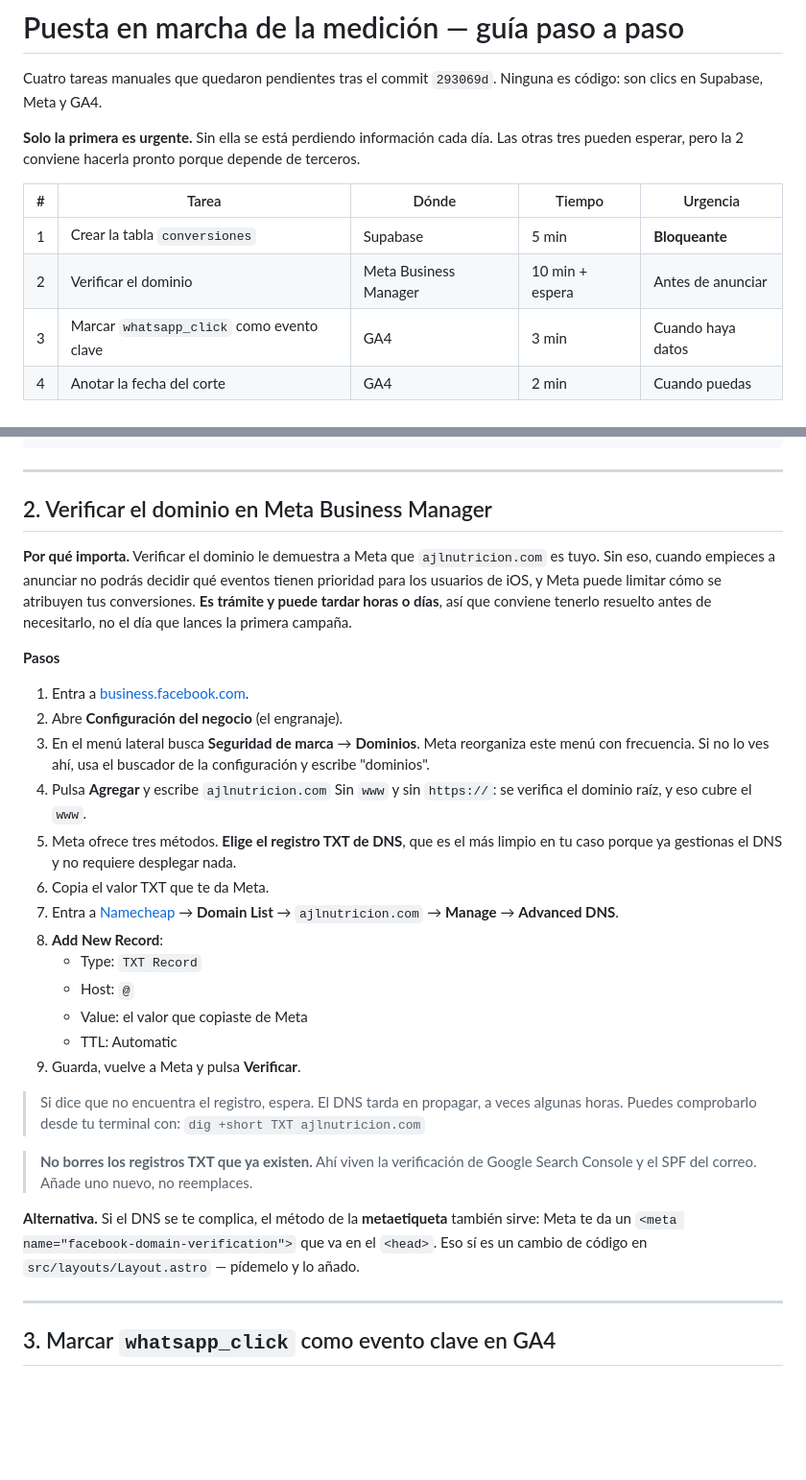
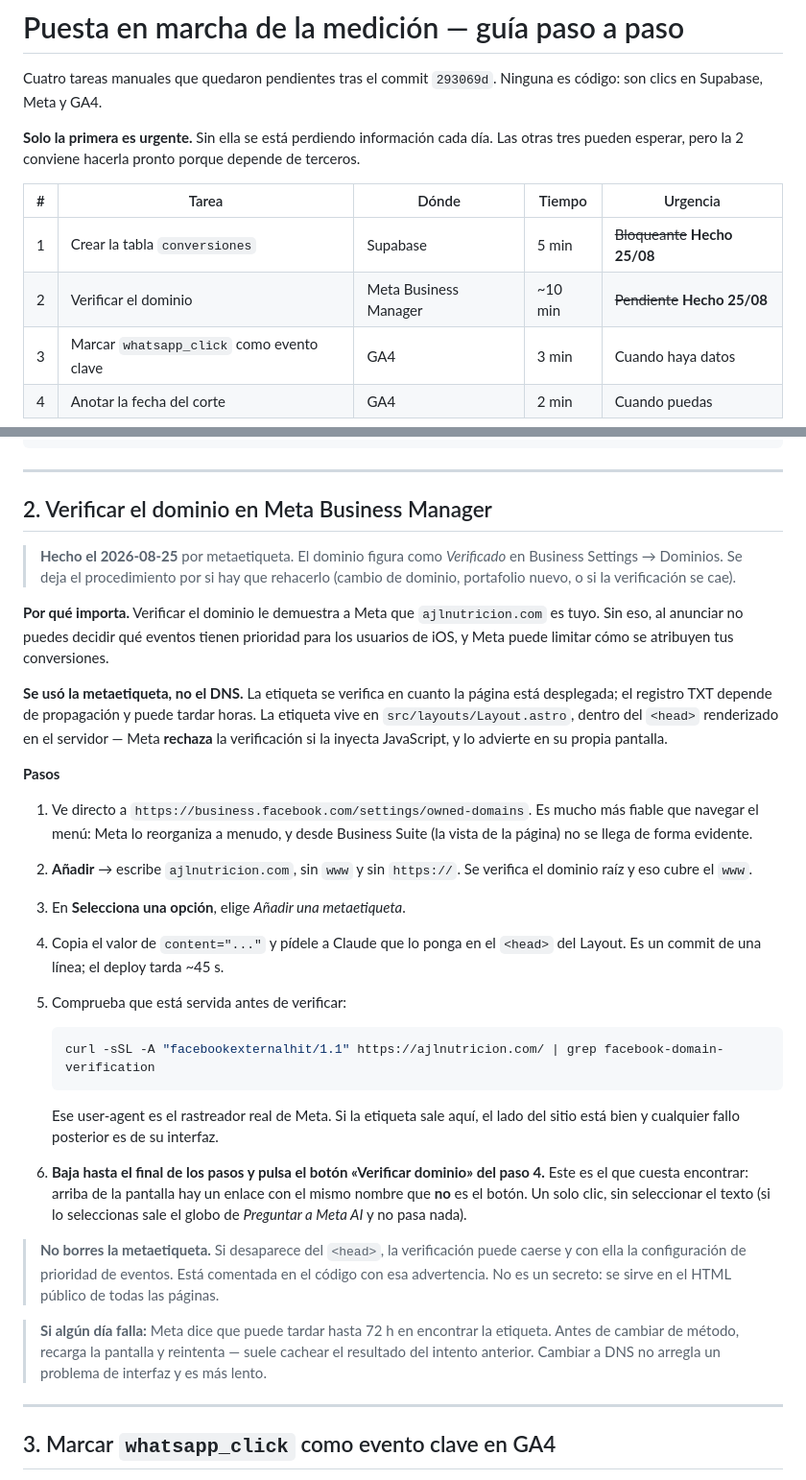
Before and after one commit to Loayza97/AJL-Landing, a Markdown page: docs/setup-medicion.md, 2 parts joined by grey strips. Shown at 96% size. GitHub-like rendering; blank space fills up the shorter version.

Commit message:
docs: registra la verificación de dominio y lo que costó encontrarla
Marca hechas las tareas 1 y 2, y reescribe el procedimiento de Meta con
lo aprendido haciéndolo de verdad:

- La ruta directa a business.facebook.com/settings/owned-domains, porque
  desde Business Suite no se llega de forma evidente.
- El botón real de "Verificar dominio" está al FINAL del paso 4. Arriba
  hay un enlace con el mismo nombre que no es el botón — ahí se perdieron
  varios intentos.
- Cómo comprobar que la etiqueta está servida ANTES de verificar, usando
  el user-agent real de facebookexternalhit. Si sale ahí, el sitio está
  bien y cualquier fallo es de la interfaz de Meta, así que no hay que
  cambiar de método.
- Por qué se eligió la metaetiqueta sobre el TXT de DNS, y la advertencia
  de no borrarla.

Co-Authored-By: Claude Opus 5 <noreply@anthropic.com>
Claude-Session: https://claude.ai/code/session_01R7FnYsoUCySMY1ZUUWfBUn

````diff
--- a/docs/setup-medicion.md
+++ b/docs/setup-medicion.md
@@ -9,8 +9,8 @@ de terceros.
 
 | # | Tarea | Dónde | Tiempo | Urgencia |
 |---|---|---|---|---|
-| 1 | Crear la tabla `conversiones` | Supabase | 5 min | **Bloqueante** |
-| 2 | Verificar el dominio | Meta Business Manager | 10 min + espera | Antes de anunciar |
+| 1 | Crear la tabla `conversiones` | Supabase | 5 min | ~~Bloqueante~~ **Hecho 25/08** |
+| 2 | Verificar el dominio | Meta Business Manager | ~10 min | ~~Pendiente~~ **Hecho 25/08** |
 | 3 | Marcar `whatsapp_click` como evento clave | GA4 | 3 min | Cuando haya datos |
 | 4 | Anotar la fecha del corte | GA4 | 2 min | Cuando puedas |
 
@@ -110,45 +110,54 @@ FROM conversiones GROUP BY 1 ORDER BY 2 DESC;
 
 ## 2. Verificar el dominio en Meta Business Manager
 
+> **Hecho el 2026-08-25** por metaetiqueta. El dominio figura como *Verificado*
+> en Business Settings → Dominios. Se deja el procedimiento por si hay que
+> rehacerlo (cambio de dominio, portafolio nuevo, o si la verificación se cae).
+
 **Por qué importa.** Verificar el dominio le demuestra a Meta que
-`ajlnutricion.com` es tuyo. Sin eso, cuando empieces a anunciar no podrás
-decidir qué eventos tienen prioridad para los usuarios de iOS, y Meta puede
-limitar cómo se atribuyen tus conversiones. **Es trámite y puede tardar horas o
-días**, así que conviene tenerlo resuelto antes de necesitarlo, no el día que
-lances la primera campaña.
+`ajlnutricion.com` es tuyo. Sin eso, al anunciar no puedes decidir qué eventos
+tienen prioridad para los usuarios de iOS, y Meta puede limitar cómo se atribuyen
+tus conversiones.
+
+**Se usó la metaetiqueta, no el DNS.** La etiqueta se verifica en cuanto la
+página está desplegada; el registro TXT depende de propagación y puede tardar
+horas. La etiqueta vive en `src/layouts/Layout.astro`, dentro del `<head>`
+renderizado en el servidor — Meta **rechaza** la verificación si la inyecta
+JavaScript, y lo advierte en su propia pantalla.
 
 **Pasos**
 
-1. Entra a [business.facebook.com](https://business.facebook.com).
-2. Abre **Configuración del negocio** (el engranaje).
-3. En el menú lateral busca **Seguridad de marca** → **Dominios**.
-   Meta reorganiza este menú con frecuencia. Si no lo ves ahí, usa el buscador
-   de la configuración y escribe "dominios".
-4. Pulsa **Agregar** y escribe `ajlnutricion.com`
-   Sin `www` y sin `https://`: se verifica el dominio raíz, y eso cubre el `www`.
-5. Meta ofrece tres métodos. **Elige el registro TXT de DNS**, que es el más
-   limpio en tu caso porque ya gestionas el DNS y no requiere desplegar nada.
-6. Copia el valor TXT que te da Meta.
-7. Entra a [Namecheap](https://www.namecheap.com) → **Domain List** →
-   `ajlnutricion.com` → **Manage** → **Advanced DNS**.
-8. **Add New Record**:
-   - Type: `TXT Record`
-   - Host: `@`
-   - Value: el valor que copiaste de Meta
-   - TTL: Automatic
-9. Guarda, vuelve a Meta y pulsa **Verificar**.
+1. Ve directo a `https://business.facebook.com/settings/owned-domains`.
+   Es mucho más fiable que navegar el menú: Meta lo reorganiza a menudo, y desde
+   Business Suite (la vista de la página) no se llega de forma evidente.
+2. **Añadir** → escribe `ajlnutricion.com`, sin `www` y sin `https://`.
+   Se verifica el dominio raíz y eso cubre el `www`.
+3. En **Selecciona una opción**, elige *Añadir una metaetiqueta*.
+4. Copia el valor de `content="..."` y pídele a Claude que lo ponga en el
+   `<head>` del Layout. Es un commit de una línea; el deploy tarda ~45 s.
+5. Comprueba que está servida antes de verificar:
 
-> Si dice que no encuentra el registro, espera. El DNS tarda en propagar, a
-> veces algunas horas. Puedes comprobarlo desde tu terminal con:
-> `dig +short TXT ajlnutricion.com`
+   ```bash
+   curl -sSL -A "facebookexternalhit/1.1" https://ajlnutricion.com/ | grep facebook-domain-verification
+   ```
 
-> **No borres los registros TXT que ya existen.** Ahí viven la verificación de
-> Google Search Console y el SPF del correo. Añade uno nuevo, no reemplaces.
+   Ese user-agent es el rastreador real de Meta. Si la etiqueta sale aquí, el
+   lado del sitio está bien y cualquier fallo posterior es de su interfaz.
+6. **Baja hasta el final de los pasos y pulsa el botón «Verificar dominio» del
+   paso 4.** Este es el que cuesta encontrar: arriba de la pantalla hay un
+   enlace con el mismo nombre que **no** es el botón. Un solo clic, sin
+   seleccionar el texto (si lo seleccionas sale el globo de *Preguntar a Meta AI*
+   y no pasa nada).
 
-**Alternativa.** Si el DNS se te complica, el método de la **metaetiqueta**
-también sirve: Meta te da un `<meta name="facebook-domain-verification">` que va
-en el `<head>`. Eso sí es un cambio de código en `src/layouts/Layout.astro` —
-pídemelo y lo añado.
+> **No borres la metaetiqueta.** Si desaparece del `<head>`, la verificación
+> puede caerse y con ella la configuración de prioridad de eventos. Está
+> comentada en el código con esa advertencia. No es un secreto: se sirve en el
+> HTML público de todas las páginas.
+
+> **Si algún día falla:** Meta dice que puede tardar hasta 72 h en encontrar la
+> etiqueta. Antes de cambiar de método, recarga la pantalla y reintenta — suele
+> cachear el resultado del intento anterior. Cambiar a DNS no arregla un problema
+> de interfaz y es más lento.
 
 ---
 
````
Also changed, not shown: docs/legal/decision-consentimiento-cookies.md (+2 -3 lines).
